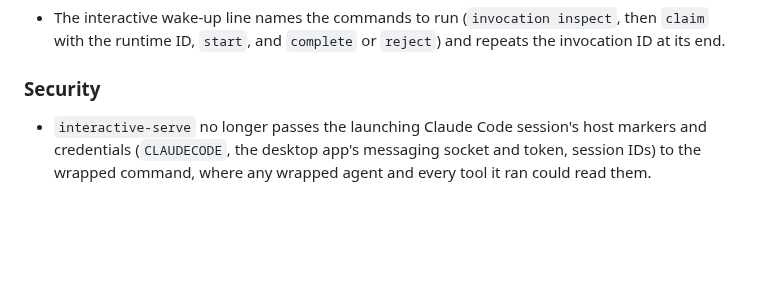
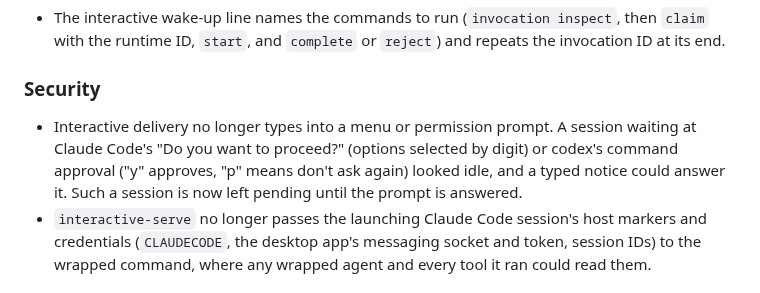
Before and after one commit to DhanushSantosh/AgentComms, a Markdown page: CHANGELOG.md, the part around the change. Rendered like a GitHub page; blank space fills up the shorter version.

```diff
--- a/CHANGELOG.md
+++ b/CHANGELOG.md
@@ -45,6 +45,11 @@ a Changelog](https://keepachangelog.com/en/1.1.0/) and Semantic Versioning.
   `reject`) and repeats the invocation ID at its end.
 
 ### Security
+- Interactive delivery no longer types into a menu or permission prompt.
+  A session waiting at Claude Code's "Do you want to proceed?" (options
+  selected by digit) or codex's command approval ("y" approves, "p" means
+  don't ask again) looked idle, and a typed notice could answer it. Such a
+  session is now left pending until the prompt is answered.
 - `interactive-serve` no longer passes the launching Claude Code session's
   host markers and credentials (`CLAUDECODE`, the desktop app's messaging
   socket and token, session IDs) to the wrapped command, where any wrapped
```
Also changed, not shown: docs/agent-invocations.md (+17 -6 lines), 1 other file.
